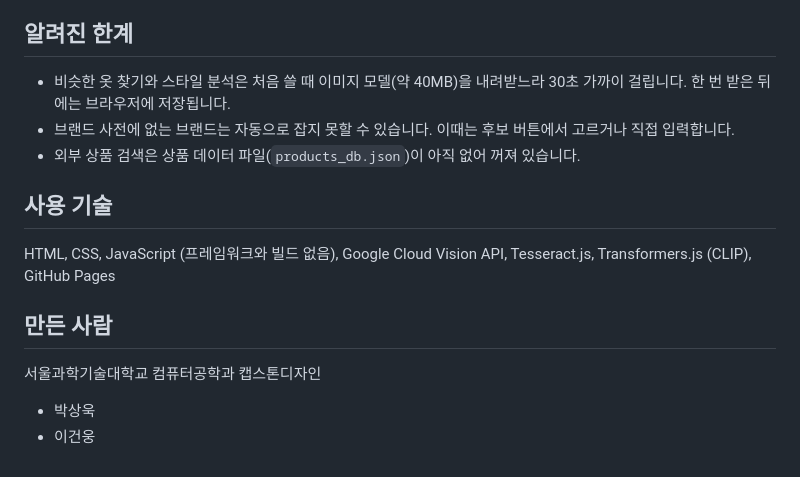
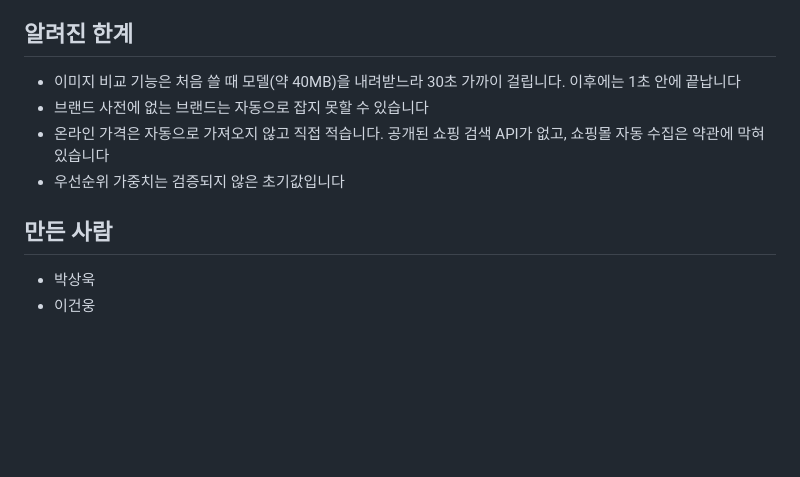
Before and after one commit to geonwoong-lee/TagScanner-Web, a Markdown page: README.md, the part around one of its changes. GitHub-like rendering; blank space fills up the shorter version.

```diff
--- a/README.md
+++ b/README.md
@@ -102,17 +161,12 @@ node eval/evaluate.js parser.js v3
 
 ## 알려진 한계
 
-- 비슷한 옷 찾기와 스타일 분석은 처음 쓸 때 이미지 모델(약 40MB)을 내려받느라 30초 가까이 걸립니다. 한 번 받은 뒤에는 브라우저에 저장됩니다.
-- 브랜드 사전에 없는 브랜드는 자동으로 잡지 못할 수 있습니다. 이때는 후보 버튼에서 고르거나 직접 입력합니다.
-- 외부 상품 검색은 상품 데이터 파일(`products_db.json`)이 아직 없어 꺼져 있습니다.
-
-## 사용 기술
-
-HTML, CSS, JavaScript (프레임워크와 빌드 없음), Google Cloud Vision API, Tesseract.js, Transformers.js (CLIP), GitHub Pages
+- 이미지 비교 기능은 처음 쓸 때 모델(약 40MB)을 내려받느라 30초 가까이 걸립니다. 이후에는 1초 안에 끝납니다
+- 브랜드 사전에 없는 브랜드는 자동으로 잡지 못할 수 있습니다
+- 온라인 가격은 자동으로 가져오지 않고 직접 적습니다. 공개된 쇼핑 검색 API가 없고, 쇼핑몰 자동 수집은 약관에 막혀 있습니다
+- 우선순위 가중치는 검증되지 않은 초기값입니다
 
 ## 만든 사람
 
-서울과학기술대학교 컴퓨터공학과 캡스톤디자인
-
 - 박상욱
 - 이건웅
```
Also changed, not shown: other parts of README.md (+126 -67 lines).
